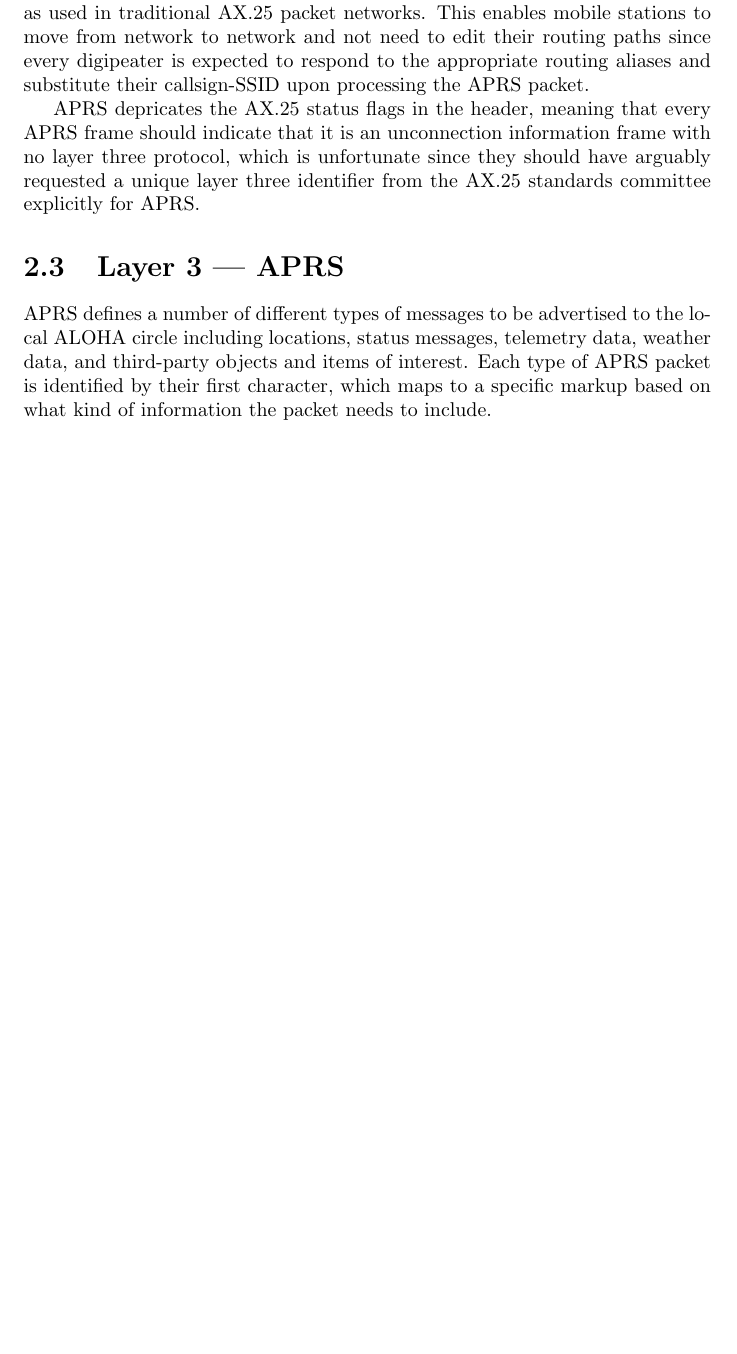
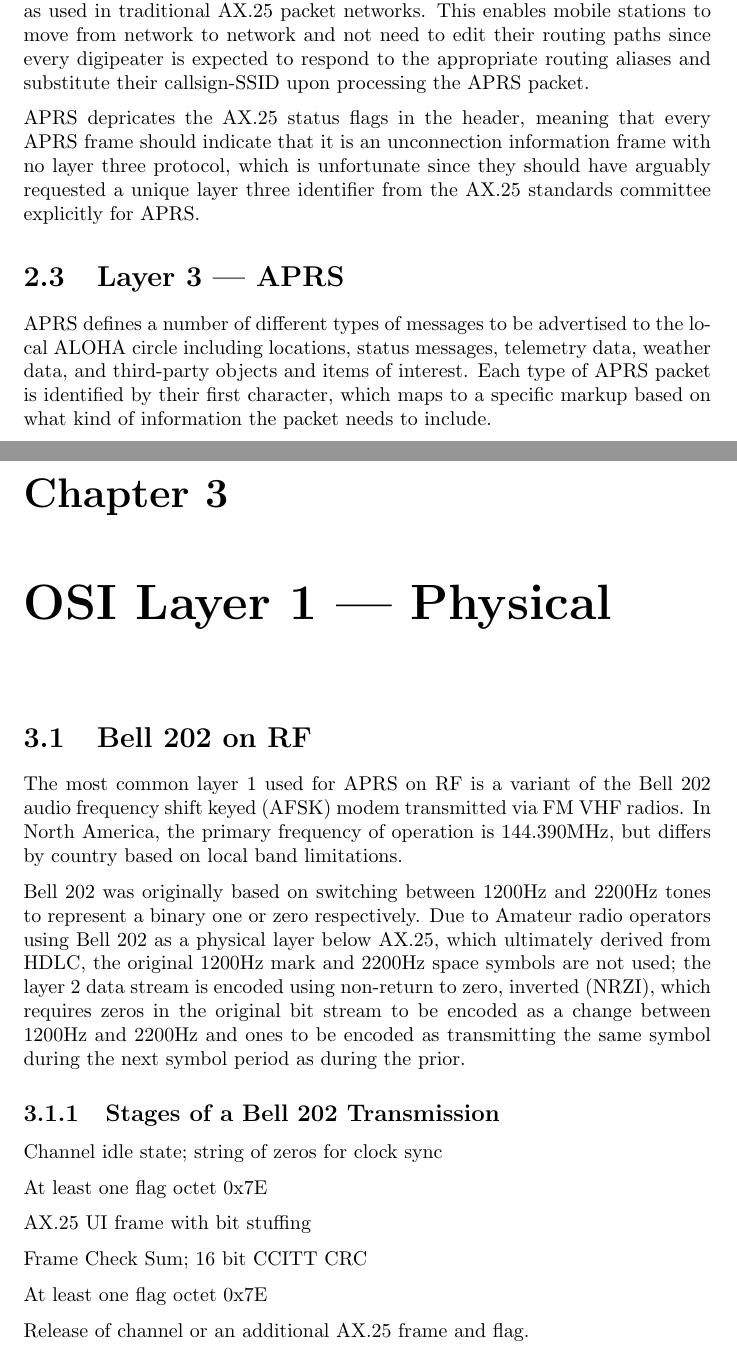
Before and after one commit to PhirePhly/kwfaprsthesis, a LaTeX document (main.tex, which reads osiphysical.tex): part of page 7 of 7 before the commit and two parts of pages 7 and 8 of 11 after it, the two joined at a grey line, cut so that both start at the same text, the shorter picture padded with empty space. Compiled offline with pdfLaTeX.

Commit message:
Added chapters for OSI layers 1-3
Started the process of migrating the single network chapter into
three seperate chapters to also document the minority protocols.

```diff
--- a/main.tex
+++ b/main.tex
@@ -1,6 +1,7 @@
 \documentclass{report}
 
 \usepackage[pdftex]{graphicx}
+\usepackage{parskip}
 
 
 \begin{document}
--- /dev/null
+++ b/osiphysical.tex
@@ -0,0 +1,36 @@
+\chapter{OSI Layer 1 --- Physical}
+
+\section{Bell 202 on RF}
+
+The most common layer 1 used for APRS on RF is a variant of the
+Bell 202 audio frequency shift keyed (AFSK) modem transmitted via
+FM VHF radios. In North America, the primary frequency of operation is
+144.390MHz, but differs by country based on local band limitations.
+
+Bell 202 was originally  based on switching between 1200Hz and 2200Hz tones to
+represent a binary one or zero respectively. Due to Amateur radio operators
+using Bell 202 as a physical layer below AX.25, which ultimately derived
+from HDLC, the original 1200Hz mark and 2200Hz space symbols are not used;
+the layer 2 data stream is encoded using
+non-return to zero, inverted (NRZI),
+which requires zeros in the original bit stream to be encoded as a change
+between 1200Hz and 2200Hz and ones to be encoded as transmitting the same
+symbol during the next symbol period as during the prior.
+
+\subsection{Stages of a Bell 202 Transmission}
+
+Channel idle state; string of zeros for clock sync
+
+At least one flag octet 0x7E
+
+AX.25 UI frame with bit stuffing
+
+Frame Check Sum; 16 bit CCITT CRC
+
+At least one flag octet 0x7E
+
+Release of channel or an additional AX.25 frame and flag.
+
+\section{KISS}
+
+\section{APRS-IS}
```
Also changed, not shown: osidatalink.tex (added, +5 -0 lines), osinetwork.tex (added, +3 -0 lines), main.tex (6 more changed lines).
